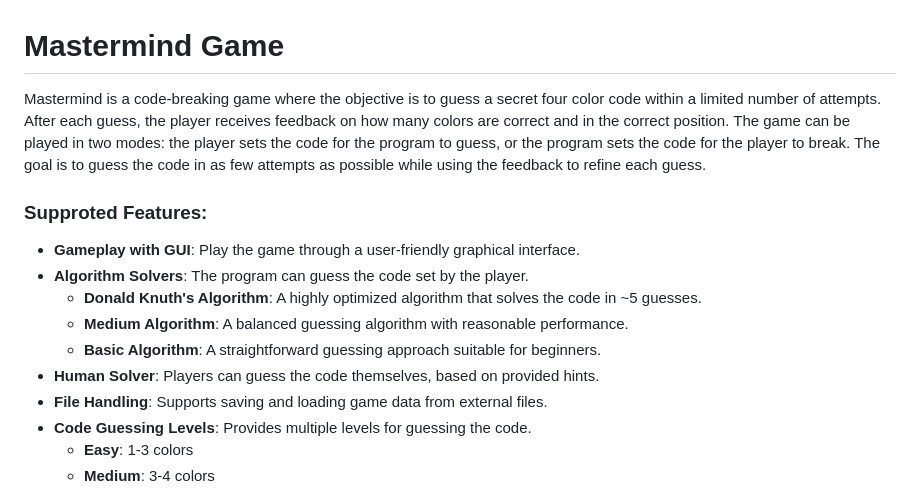
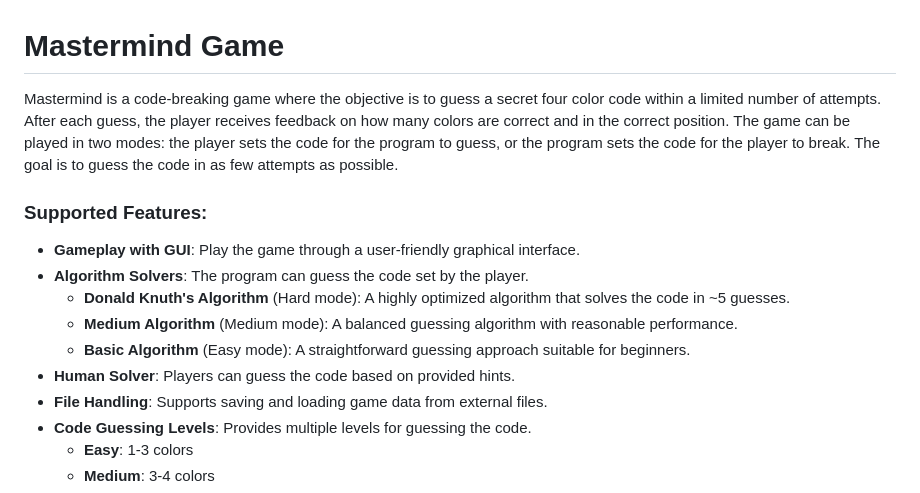
Before and after one commit to hayleyso/mastermind, a Markdown page: README.md, the part around one of its changes. Rendered like a GitHub page.

```diff
--- a/README.md
+++ b/README.md
@@ -1,13 +1,13 @@
 # Mastermind Game
-Mastermind is a code-breaking game where the objective is to guess a secret four color code within a limited number of attempts. After each guess, the player receives feedback on how many colors are correct and in the correct position. The game can be played in two modes: the player sets the code for the program to guess, or the program sets the code for the player to break. The goal is to guess the code in as few attempts as possible while using the feedback to refine each guess.
+Mastermind is a code-breaking game where the objective is to guess a secret four color code within a limited number of attempts. After each guess, the player receives feedback on how many colors are correct and in the correct position. The game can be played in two modes: the player sets the code for the program to guess, or the program sets the code for the player to break. The goal is to guess the code in as few attempts as possible.
 
-### Supproted Features:
+### Supported Features:
 - **Gameplay with GUI**: Play the game through a user-friendly graphical interface.
 - **Algorithm Solvers**: The program can guess the code set by the player.
-  - **Donald Knuth's Algorithm**: A highly optimized algorithm that solves the code in ~5 guesses.
-  - **Medium Algorithm**: A balanced guessing algorithm with reasonable performance.
-  - **Basic Algorithm**: A straightforward guessing approach suitable for beginners.
-- **Human Solver**: Players can guess the code themselves, based on provided hints.
+  - **Donald Knuth's Algorithm** (Hard mode): A highly optimized algorithm that solves the code in ~5 guesses.
+  - **Medium Algorithm** (Medium mode): A balanced guessing algorithm with reasonable performance.
+  - **Basic Algorithm** (Easy mode): A straightforward guessing approach suitable for beginners.
+- **Human Solver**: Players can guess the code based on provided hints.
 - **File Handling**: Supports saving and loading game data from external files.
 - **Code Guessing Levels**: Provides multiple levels for guessing the code.
     - **Easy**: 1-3 colors
```
Also changed, not shown: other parts of README.md (+1 -1 lines).
